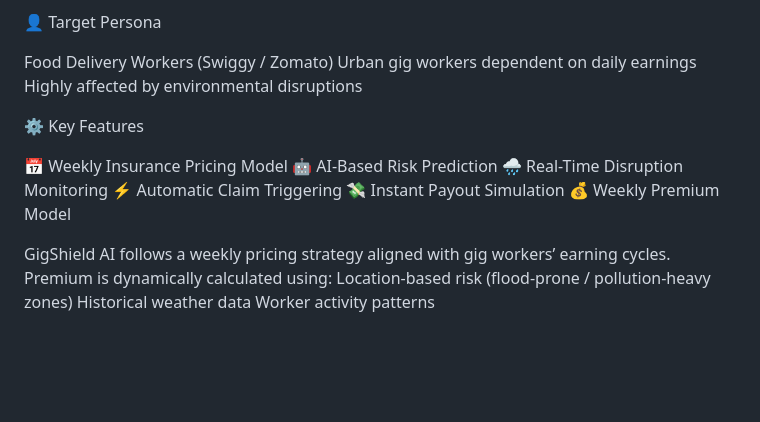
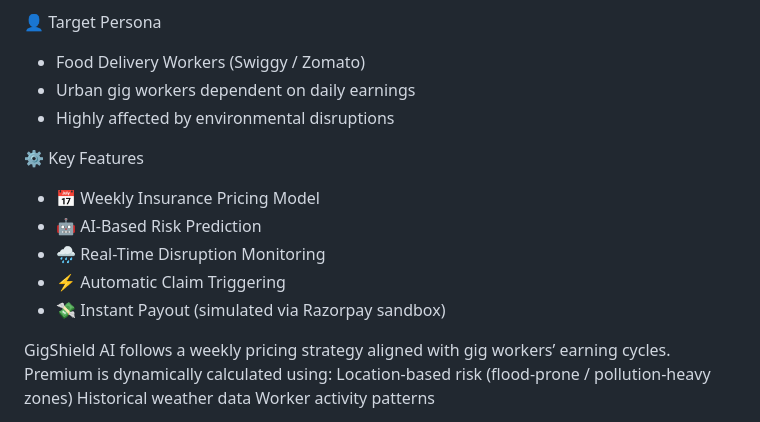
Before and after one commit to HarshaVelagala/gigshield-ai-insurance, a Markdown page: README.md, the part around the change. Drawn GitHub-style; blank space fills up the shorter version.

```diff
--- a/README.md
+++ b/README.md
@@ -12,18 +12,17 @@ Instead of manual claims, payouts are triggered instantly and automatically base
 
 👤 Target Persona
 
-Food Delivery Workers (Swiggy / Zomato)
-Urban gig workers dependent on daily earnings
-Highly affected by environmental disruptions
+- Food Delivery Workers (Swiggy / Zomato)
+- Urban gig workers dependent on daily earnings
+- Highly affected by environmental disruptions
 
 ⚙️ Key Features
 
-📅 Weekly Insurance Pricing Model
-🤖 AI-Based Risk Prediction
-🌧️ Real-Time Disruption Monitoring
-⚡ Automatic Claim Triggering
-💸 Instant Payout Simulation
-💰 Weekly Premium Model
+- 📅 Weekly Insurance Pricing Model
+- 🤖 AI-Based Risk Prediction
+- 🌧️ Real-Time Disruption Monitoring
+- ⚡ Automatic Claim Triggering
+- 💸 Instant Payout (simulated via Razorpay sandbox)
 
 GigShield AI follows a weekly pricing strategy aligned with gig workers’ earning cycles.
 Premium is dynamically calculated using:
```
